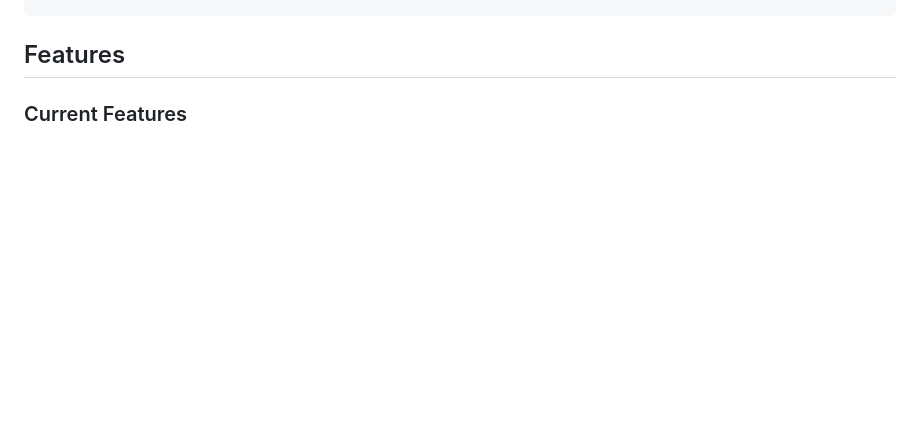
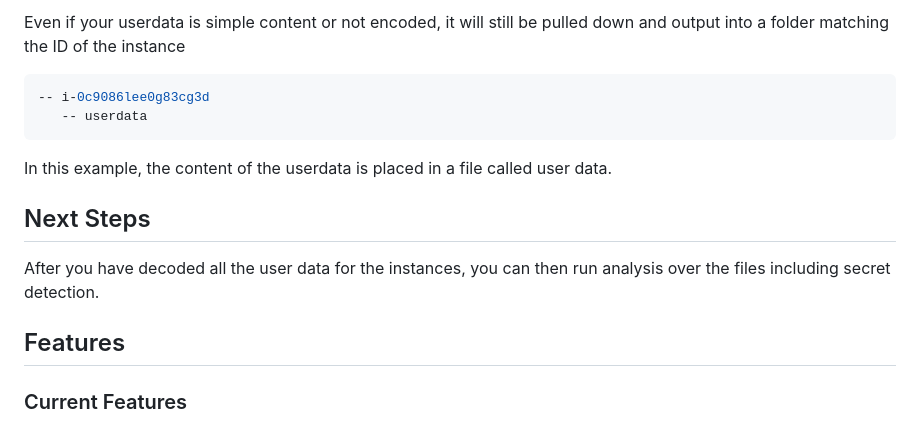
Before and after one commit to reaandrew/userdata-decoder-3000, a Markdown page: README.md, the part around one of its changes. GitHub-like rendering; blank space fills up the shorter version.

Commit message:
Updating README with an example of the use

`````diff
--- a/README.md
+++ b/README.md
@@ -48,3 +77,15 @@ OR
+Even if your userdata is simple content or not encoded, it will still be pulled down and output into a folder matching the ID of the instance
+
+```shell
+-- i-0c9086lee0g83cg3d
+   -- userdata
+````
+
+In this example, the content of the userdata is placed in a file called user data.
+
+## Next Steps
+
+After you have decoded all the user data for the instances, you can then run analysis over the files including secret detection.
 
 
 ## Features
`````
Also changed, not shown: other parts of README.md (+29 -0 lines).
